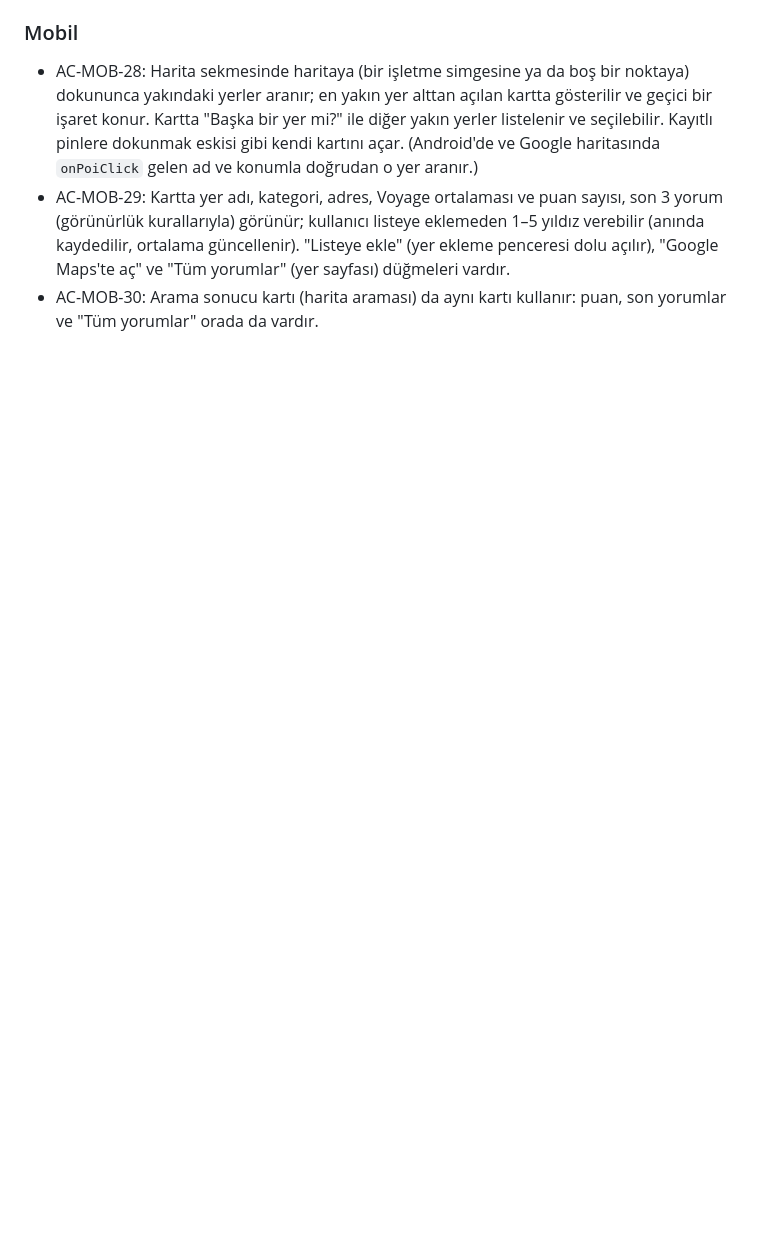
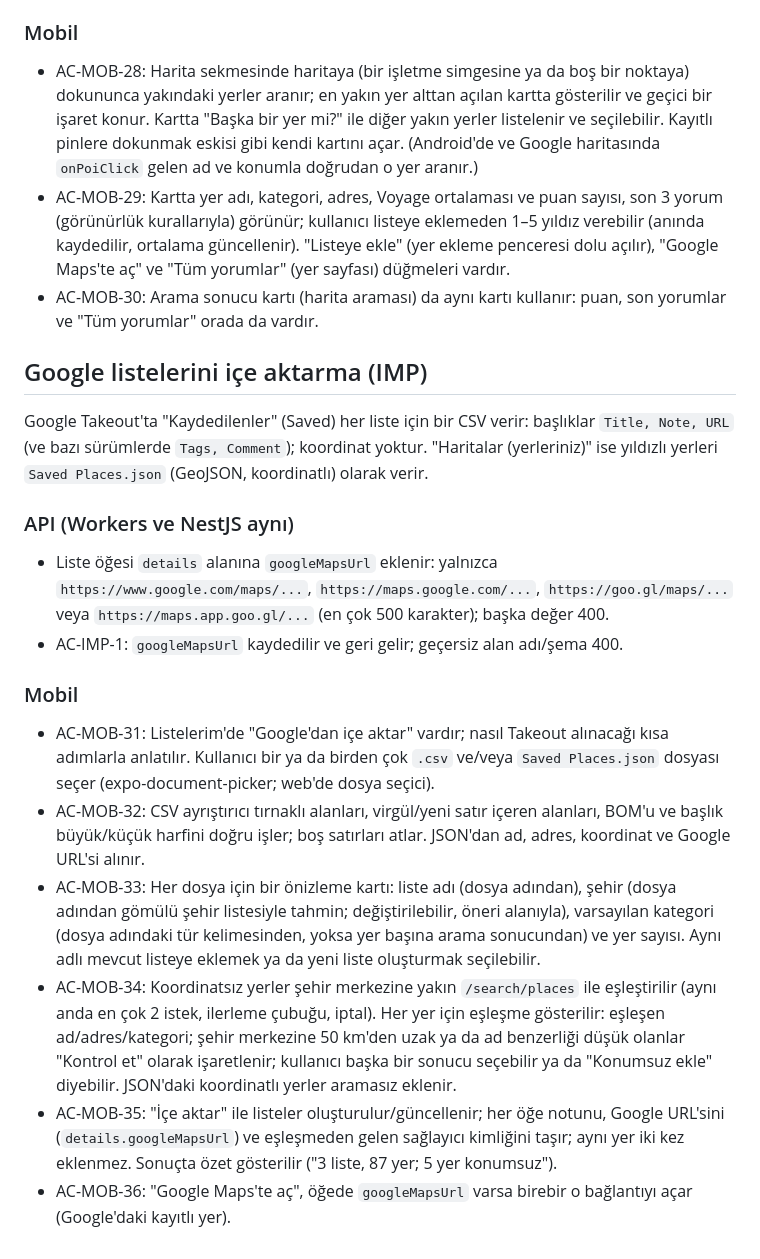
Before and after one commit to emreeyldrm/emreeyldrm, a Markdown page: docs/ACCEPTANCE.md, the part around the change. Drawn GitHub-style; blank space fills up the shorter version.

Commit message:
Kabul kriterleri: Google Takeout listelerini içe aktarma
Co-Authored-By: Claude Opus 5.5 <noreply@anthropic.com>
Claude-Session: https://claude.ai/code/session_01NpGdPWboHXRGZDSizoGn29

```diff
--- a/docs/ACCEPTANCE.md
+++ b/docs/ACCEPTANCE.md
@@ -297,3 +297,31 @@ PlaceCard = { placeId, name, category, city, lat, lon, avgStars, ratingCount, vi
   (yer ekleme penceresi dolu açılır), "Google Maps'te aç" ve "Tüm yorumlar" (yer sayfası) düğmeleri vardır.
 - AC-MOB-30: Arama sonucu kartı (harita araması) da aynı kartı kullanır: puan, son yorumlar ve "Tüm yorumlar" orada da
   vardır.
+
+## Google listelerini içe aktarma (IMP)
+Google Takeout'ta "Kaydedilenler" (Saved) her liste için bir CSV verir: başlıklar `Title, Note, URL` (ve bazı
+sürümlerde `Tags, Comment`); koordinat yoktur. "Haritalar (yerleriniz)" ise yıldızlı yerleri `Saved Places.json`
+(GeoJSON, koordinatlı) olarak verir.
+
+### API (Workers ve NestJS aynı)
+- Liste öğesi `details` alanına `googleMapsUrl` eklenir: yalnızca `https://www.google.com/maps/...`,
+  `https://maps.google.com/...`, `https://goo.gl/maps/...` veya `https://maps.app.goo.gl/...` (en çok 500 karakter);
+  başka değer 400.
+- AC-IMP-1: `googleMapsUrl` kaydedilir ve geri gelir; geçersiz alan adı/şema 400.
+
+### Mobil
+- AC-MOB-31: Listelerim'de "Google'dan içe aktar" vardır; nasıl Takeout alınacağı kısa adımlarla anlatılır. Kullanıcı bir
+  ya da birden çok `.csv` ve/veya `Saved Places.json` dosyası seçer (expo-document-picker; web'de dosya seçici).
+- AC-MOB-32: CSV ayrıştırıcı tırnaklı alanları, virgül/yeni satır içeren alanları, BOM'u ve başlık büyük/küçük harfini
+  doğru işler; boş satırları atlar. JSON'dan ad, adres, koordinat ve Google URL'si alınır.
+- AC-MOB-33: Her dosya için bir önizleme kartı: liste adı (dosya adından), şehir (dosya adından gömülü şehir listesiyle
+  tahmin; değiştirilebilir, öneri alanıyla), varsayılan kategori (dosya adındaki tür kelimesinden, yoksa yer başına
+  arama sonucundan) ve yer sayısı. Aynı adlı mevcut listeye eklemek ya da yeni liste oluşturmak seçilebilir.
+- AC-MOB-34: Koordinatsız yerler şehir merkezine yakın `/search/places` ile eşleştirilir (aynı anda en çok 2 istek,
+  ilerleme çubuğu, iptal). Her yer için eşleşme gösterilir: eşleşen ad/adres/kategori; şehir merkezine 50 km'den uzak
+  ya da ad benzerliği düşük olanlar "Kontrol et" olarak işaretlenir; kullanıcı başka bir sonucu seçebilir ya da
+  "Konumsuz ekle" diyebilir. JSON'daki koordinatlı yerler aramasız eklenir.
+- AC-MOB-35: "İçe aktar" ile listeler oluşturulur/güncellenir; her öğe notunu, Google URL'sini (`details.googleMapsUrl`)
+  ve eşleşmeden gelen sağlayıcı kimliğini taşır; aynı yer iki kez eklenmez. Sonuçta özet gösterilir
+  ("3 liste, 87 yer; 5 yer konumsuz").
+- AC-MOB-36: "Google Maps'te aç", öğede `googleMapsUrl` varsa birebir o bağlantıyı açar (Google'daki kayıtlı yer).
```
